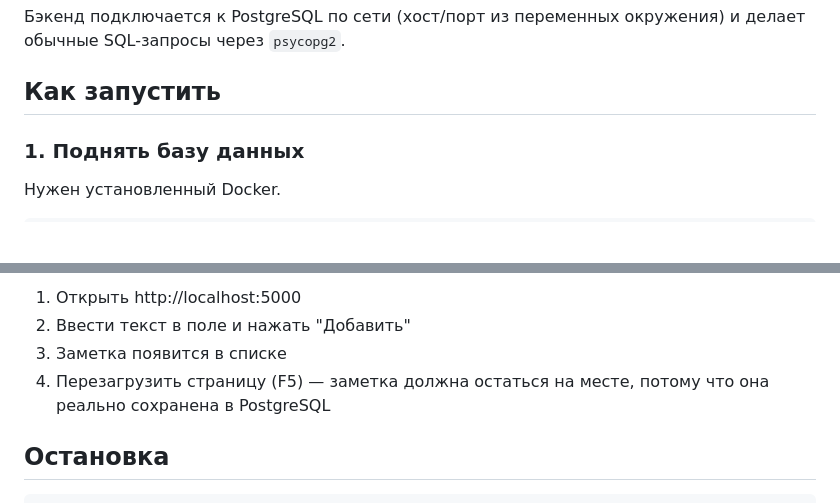
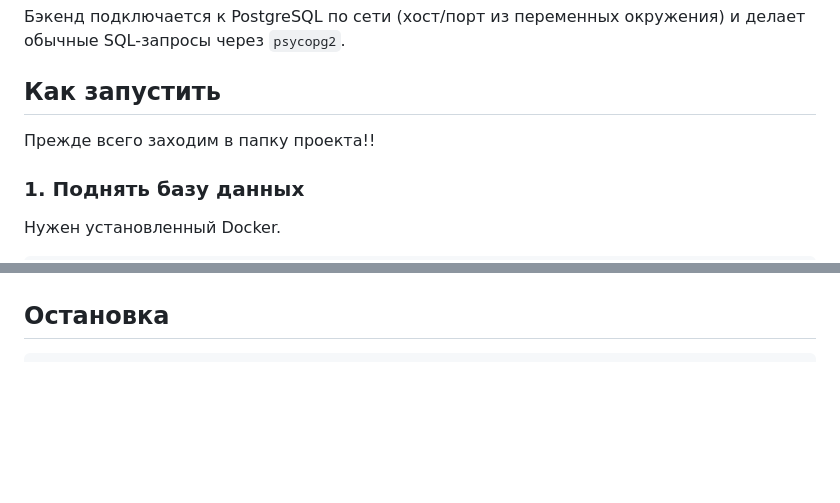
Before and after one commit to sonecjak/laba0oblaka, a Markdown page: README.md, 2 parts joined by grey strips. Rendered like a GitHub page; blank space fills up the shorter version.

```diff
--- a/README.md
+++ b/README.md
@@ -32,6 +44,8 @@
 
 ## Как запустить
 
+Прежде всего заходим в папку проекта!!
+
 ### 1. Поднять базу данных
 
 Нужен установленный Docker.
@@ -63,8 +79,4 @@ python app.py
 
-1. Открыть http://localhost:5000
-2. Ввести текст в поле и нажать "Добавить"
-3. Заметка появится в списке
-4. Перезагрузить страницу (F5) — заметка должна остаться на месте, потому что она реально сохранена в PostgreSQL
 
 ## Остановка
 
```
Also changed, not shown: other parts of README.md (+31 -17 lines).
